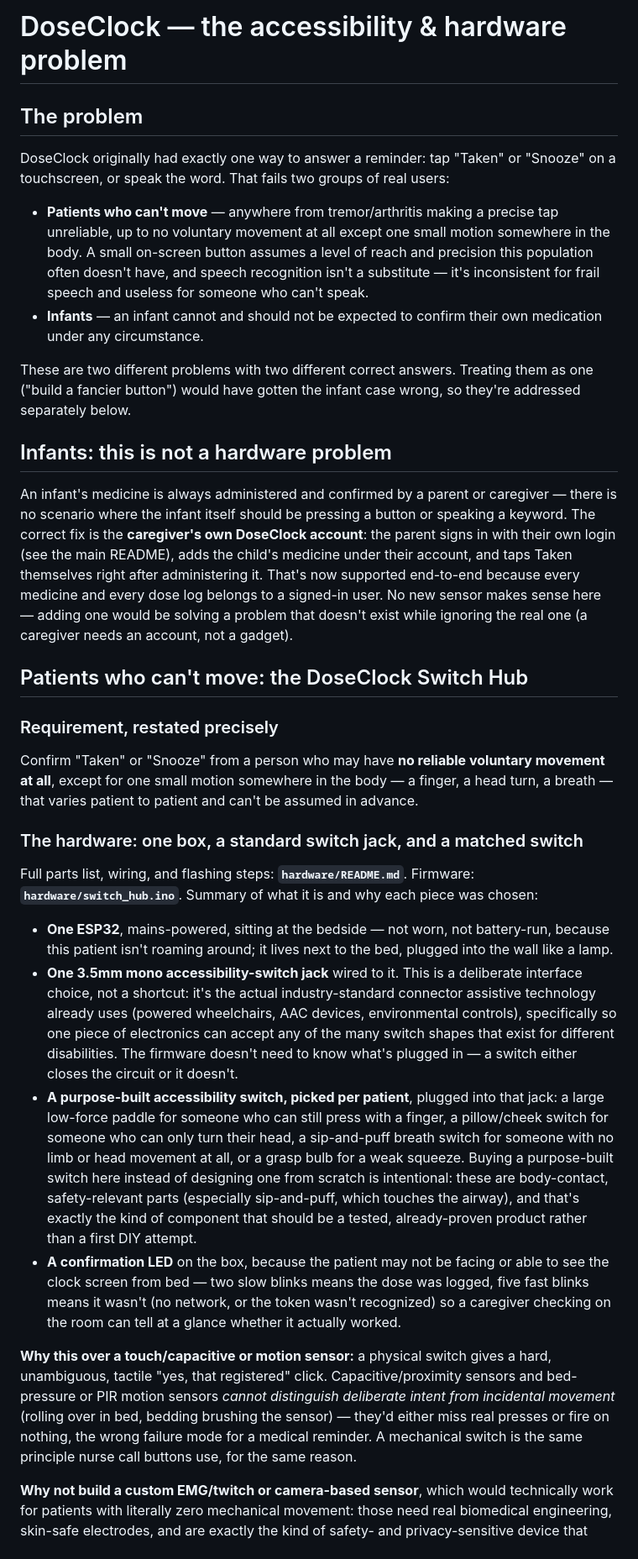
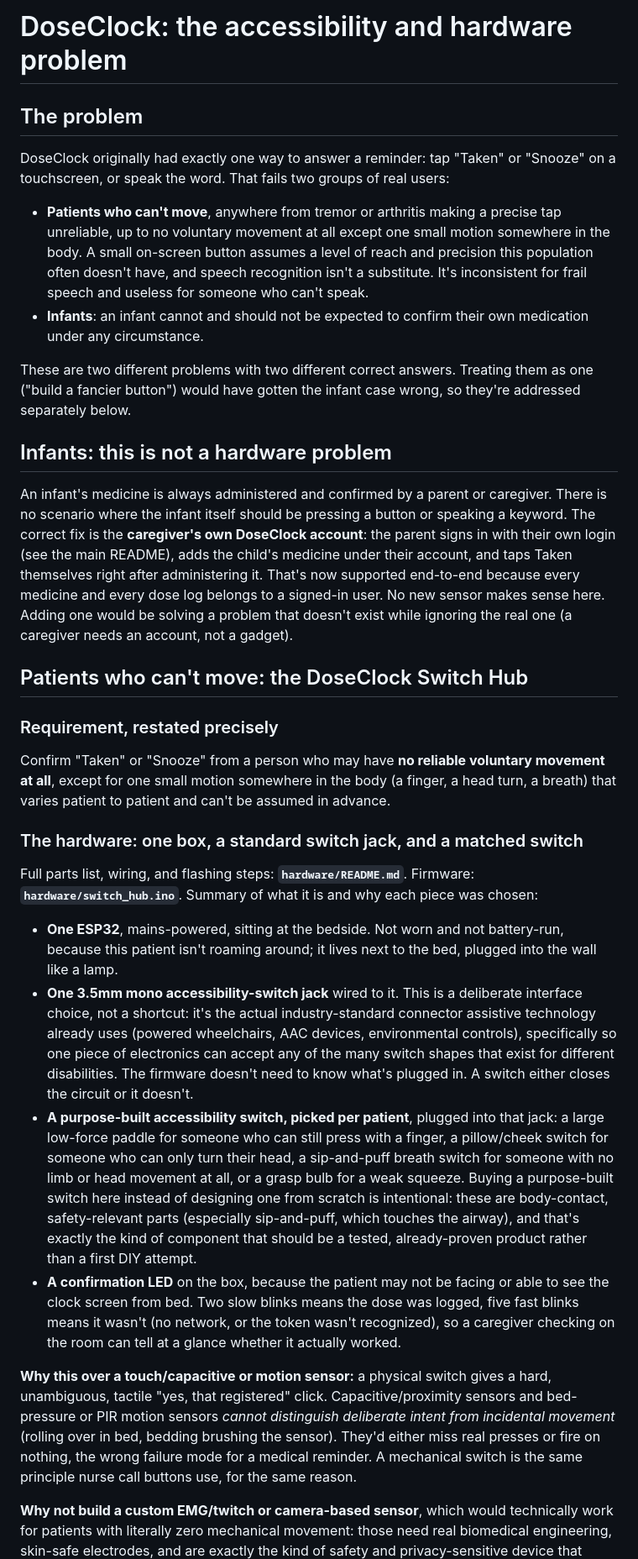
Before and after one commit to sudiksha-kathuria/DoseClockNLP, a Markdown page: HARDWARE.md, the part around one of its changes. Shown at 84% size. Rendered like a GitHub page.

Commit message:
Rewrite HARDWARE.md without em dashes

```diff
--- a/HARDWARE.md
+++ b/HARDWARE.md
@@ -1,4 +1,4 @@
-# DoseClock — the accessibility & hardware problem
+# DoseClock: the accessibility and hardware problem
 
 ## The problem
 
@@ -6,13 +6,13 @@ DoseClock originally had exactly one way to answer a reminder: tap
 "Taken" or "Snooze" on a touchscreen, or speak the word. That fails two
 groups of real users:
 
-- **Patients who can't move** — anywhere from tremor/arthritis making a
-  precise tap unreliable, up to no voluntary movement at all except one
-  small motion somewhere in the body. A small on-screen button assumes a
-  level of reach and precision this population often doesn't have, and
-  speech recognition isn't a substitute — it's inconsistent for frail
-  speech and useless for someone who can't speak.
-- **Infants** — an infant cannot and should not be expected to confirm
+- **Patients who can't move**, anywhere from tremor or arthritis making
+  a precise tap unreliable, up to no voluntary movement at all except
+  one small motion somewhere in the body. A small on-screen button
+  assumes a level of reach and precision this population often doesn't
+  have, and speech recognition isn't a substitute. It's inconsistent for
+  frail speech and useless for someone who can't speak.
+- **Infants**: an infant cannot and should not be expected to confirm
   their own medication under any circumstance.
 
 These are two different problems with two different correct answers.
@@ -22,13 +22,13 @@ infant case wrong, so they're addressed separately below.
 ## Infants: this is not a hardware problem
 
 An infant's medicine is always administered and confirmed by a parent or
-caregiver — there is no scenario where the infant itself should be
+caregiver. There is no scenario where the infant itself should be
 pressing a button or speaking a keyword. The correct fix is the
 **caregiver's own DoseClock account**: the parent signs in with their own
 login (see the main README), adds the child's medicine under their
 account, and taps Taken themselves right after administering it. That's
 now supported end-to-end because every medicine and every dose log
-belongs to a signed-in user. No new sensor makes sense here — adding one
+belongs to a signed-in user. No new sensor makes sense here. Adding one
 would be solving a problem that doesn't exist while ignoring the real
 one (a caregiver needs an account, not a gadget).
 
@@ -38,7 +38,7 @@ one (a caregiver needs an account, not a gadget).
 
 Confirm "Taken" or "Snooze" from a person who may have **no reliable
 voluntary movement at all**, except for one small motion somewhere in
-the body — a finger, a head turn, a breath — that varies patient to
+the body (a finger, a head turn, a breath) that varies patient to
 patient and can't be assumed in advance.
 
 ### The hardware: one box, a standard switch jack, and a matched switch
@@ -47,7 +47,7 @@ Full parts list, wiring, and flashing steps: **`hardware/README.md`**.
 Firmware: **`hardware/switch_hub.ino`**. Summary of what it is and why
 each piece was chosen:
 
-- **One ESP32**, mains-powered, sitting at the bedside — not worn, not
+- **One ESP32**, mains-powered, sitting at the bedside. Not worn and not
   battery-run, because this patient isn't roaming around; it lives next
   to the bed, plugged into the wall like a lamp.
 - **One 3.5mm mono accessibility-switch jack** wired to it. This is a
@@ -56,7 +56,7 @@ each piece was chosen:
   wheelchairs, AAC devices, environmental controls), specifically so one
   piece of electronics can accept any of the many switch shapes that
   exist for different disabilities. The firmware doesn't need to know
-  what's plugged in — a switch either closes the circuit or it doesn't.
+  what's plugged in. A switch either closes the circuit or it doesn't.
 - **A purpose-built accessibility switch, picked per patient**, plugged
   into that jack: a large low-force paddle for someone who can still
   press with a finger, a pillow/cheek switch for someone who can only
@@ -68,16 +68,16 @@ each piece was chosen:
   exactly the kind of component that should be a tested, already-proven
   product rather than a first DIY attempt.
 - **A confirmation LED** on the box, because the patient may not be
-  facing or able to see the clock screen from bed — two slow blinks
-  means the dose was logged, five fast blinks means it wasn't (no
-  network, or the token wasn't recognized) so a caregiver checking on
-  the room can tell at a glance whether it actually worked.
+  facing or able to see the clock screen from bed. Two slow blinks means
+  the dose was logged, five fast blinks means it wasn't (no network, or
+  the token wasn't recognized), so a caregiver checking on the room can
+  tell at a glance whether it actually worked.
 
 **Why this over a touch/capacitive or motion sensor:** a physical switch
 gives a hard, unambiguous, tactile "yes, that registered" click.
 Capacitive/proximity sensors and bed-pressure or PIR motion sensors
 *cannot distinguish deliberate intent from incidental movement* (rolling
-over in bed, bedding brushing the sensor) — they'd either miss real
+over in bed, bedding brushing the sensor). They'd either miss real
 presses or fire on nothing, the wrong failure mode for a medical
 reminder. A mechanical switch is the same principle nurse call buttons
 use, for the same reason.
@@ -85,5 +85,5 @@ use, for the same reason.
 **Why not build a custom EMG/twitch or camera-based sensor**, which
 would technically work for patients with literally zero mechanical
 movement: those need real biomedical engineering, skin-safe electrodes,
-and are exactly the kind of safety- and privacy-sensitive device that
+and are exactly the kind of safety and privacy-sensitive device that
 shouldn't be a first-time DIY build. The 3.5mm switch jack sidesteps
```
Also changed, not shown: other parts of HARDWARE.md (+14 -14 lines).
